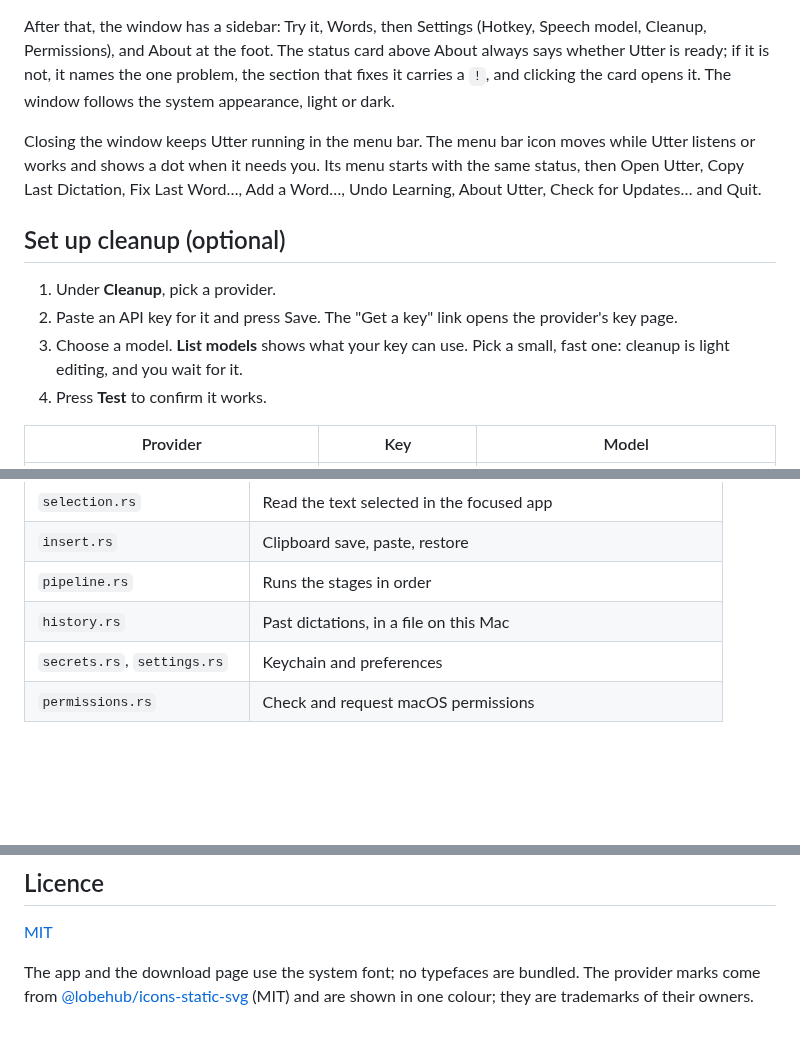
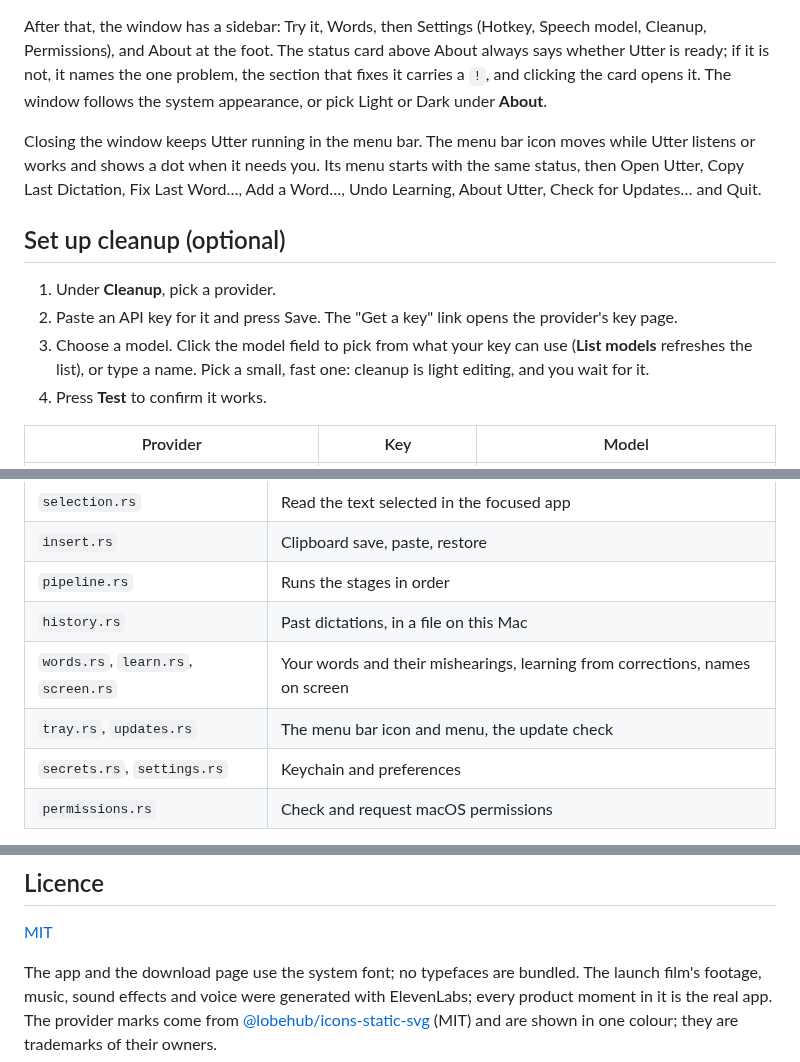
Before and after one commit to ShanTirmizi/utter, a Markdown page: README.md, 3 parts joined by grey strips. Drawn GitHub-style; blank space fills up the shorter version.

```diff
--- a/README.md
+++ b/README.md
@@ -175,7 +175,8 @@ After that, the window has a sidebar: Try it, Words, then Settings (Hotkey,
 Speech model, Cleanup, Permissions), and About at the foot. The status card
 above About always says whether Utter is ready; if it is not, it names the one
 problem, the section that fixes it carries a `!`, and clicking the card opens
-it. The window follows the system appearance, light or dark.
+it. The window follows the system appearance, or pick Light or Dark under
+**About**.
 
 Closing the window keeps Utter running in the menu bar. The menu bar icon
 moves while Utter listens or works and shows a dot when it needs you. Its menu
@@ -187,8 +188,9 @@ Word…, Add a Word…, Undo Learning, About Utter, Check for Updates… and Qui
 1. Under **Cleanup**, pick a provider.
 2. Paste an API key for it and press Save. The "Get a key" link opens the
    provider's key page.
-3. Choose a model. **List models** shows what your key can use. Pick a small,
-   fast one: cleanup is light editing, and you wait for it.
+3. Choose a model. Click the model field to pick from what your key can use
+   (**List models** refreshes the list), or type a name. Pick a small, fast
+   one: cleanup is light editing, and you wait for it.
 4. Press **Test** to confirm it works.
 
 | Provider | Key | Model |
@@ -456,6 +460,8 @@ The code is laid out as one file per stage of the pipeline, in
 | `insert.rs` | Clipboard save, paste, restore |
 | `pipeline.rs` | Runs the stages in order |
 | `history.rs` | Past dictations, in a file on this Mac |
+| `words.rs`, `learn.rs`, `screen.rs` | Your words and their mishearings, learning from corrections, names on screen |
+| `tray.rs`, `updates.rs` | The menu bar icon and menu, the update check |
 | `secrets.rs`, `settings.rs` | Keychain and preferences |
 | `permissions.rs` | Check and request macOS permissions |
 
@@ -494,5 +500,7 @@ see [CONTRIBUTING.md](CONTRIBUTING.md); for security problems,
 [MIT](LICENSE)
 
 The app and the download page use the system font; no typefaces are bundled.
+The launch film's footage, music, sound effects and voice were generated with
+ElevenLabs; every product moment in it is the real app.
 The provider marks come from [@lobehub/icons-static-svg](https://github.com/lobehub/lobe-icons)
 (MIT) and are shown in one colour; they are trademarks of their owners.
```
Also changed, not shown: other parts of README.md (+3 -1 lines), docs/images/cleanup.png, docs/images/demo.gif, docs/images/hotkey.png, docs/images/try-it.png, docs/images/words.png, 1 other file.
